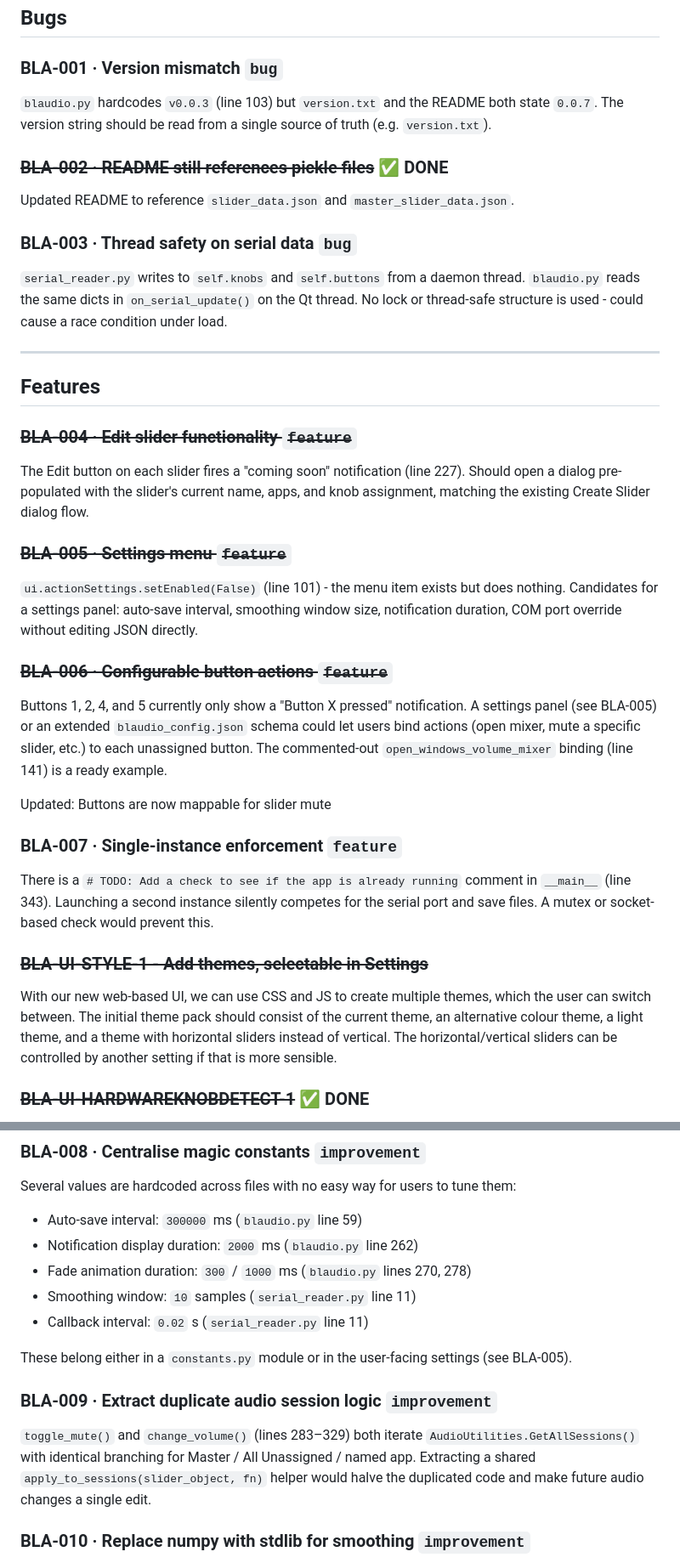
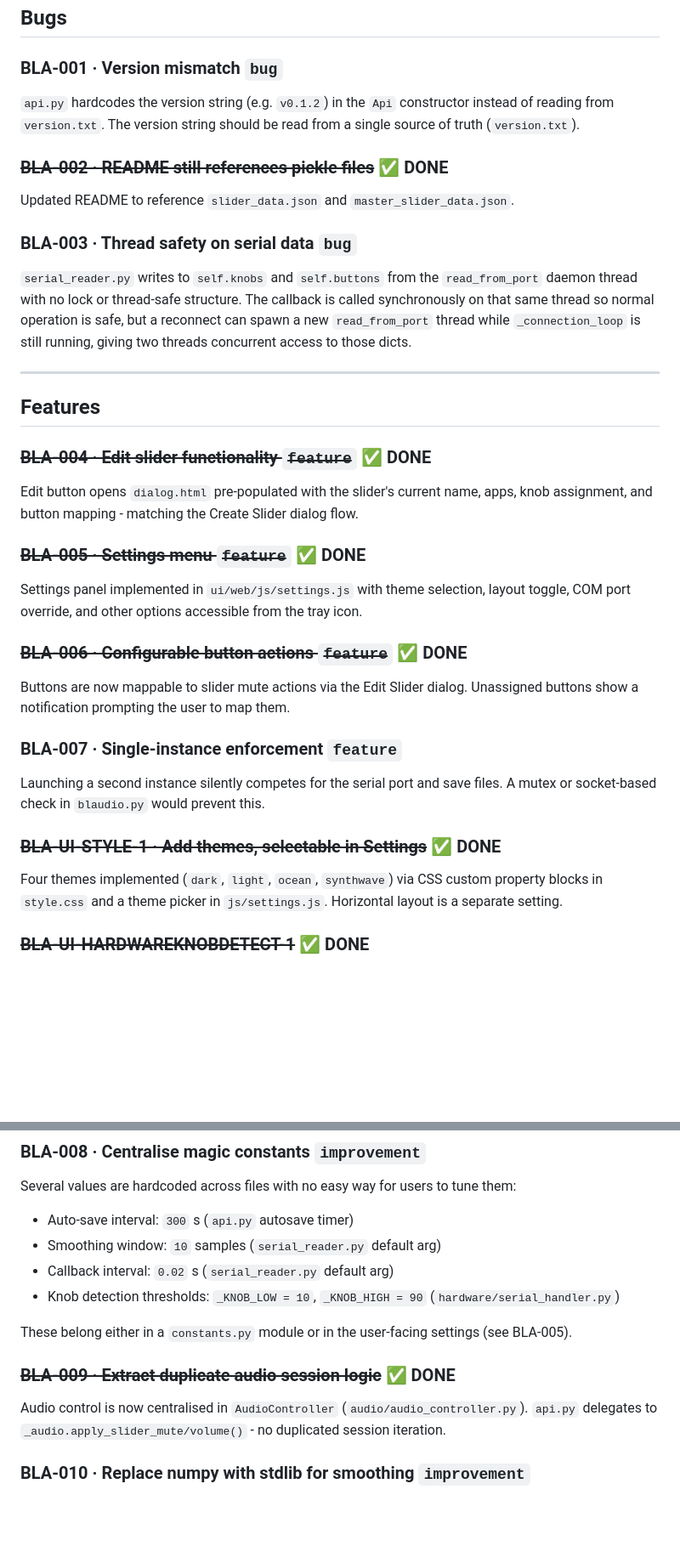
Before and after one commit to BlitzKraig/Blaudio, a Markdown page: TODO.md, 2 parts joined by grey strips. Shown at 85% size. Rendered like a GitHub page; blank space fills up the shorter version.

Commit message:
chore: update todo

```diff
--- a/TODO.md
+++ b/TODO.md
@@ -10,8 +10,8 @@ Items are identified by `BLA-XXX`. Reference an ID directly to have it worked on
 
 ### BLA-001 · Version mismatch `bug`
 
-`blaudio.py` hardcodes `v0.0.3` (line 103) but `version.txt` and the README both state `0.0.7`.
-The version string should be read from a single source of truth (e.g. `version.txt`).
+`api.py` hardcodes the version string (e.g. `v0.1.2`) in the `Api` constructor instead of reading
+from `version.txt`. The version string should be read from a single source of truth (`version.txt`).
 
 ### ~~BLA-002 · README still references pickle files~~ ✅ DONE
 
@@ -19,48 +19,41 @@ Updated README to reference `slider_data.json` and `master_slider_data.json`.
 
 ### BLA-003 · Thread safety on serial data `bug`
 
-`serial_reader.py` writes to `self.knobs` and `self.buttons` from a daemon thread.
-`blaudio.py` reads the same dicts in `on_serial_update()` on the Qt thread.
-No lock or thread-safe structure is used - could cause a race condition under load.
+`serial_reader.py` writes to `self.knobs` and `self.buttons` from the `read_from_port` daemon thread
+with no lock or thread-safe structure. The callback is called synchronously on that same thread so
+normal operation is safe, but a reconnect can spawn a new `read_from_port` thread while
+`_connection_loop` is still running, giving two threads concurrent access to those dicts.
 
 
 ---
 
 ## Features
 
-### ~~BLA-004 · Edit slider functionality `feature`~~
+### ~~BLA-004 · Edit slider functionality `feature`~~ ✅ DONE
 
-The Edit button on each slider fires a "coming soon" notification (line 227).
-Should open a dialog pre-populated with the slider's current name, apps, and knob assignment,
-matching the existing Create Slider dialog flow.
+Edit button opens `dialog.html` pre-populated with the slider's current name, apps, knob
+assignment, and button mapping - matching the Create Slider dialog flow.
 
-### ~~BLA-005 · Settings menu `feature`~~
+### ~~BLA-005 · Settings menu `feature`~~ ✅ DONE
 
-`ui.actionSettings.setEnabled(False)` (line 101) - the menu item exists but does nothing.
-Candidates for a settings panel: auto-save interval, smoothing window size, notification duration,
-COM port override without editing JSON directly.
+Settings panel implemented in `ui/web/js/settings.js` with theme selection, layout toggle,
+COM port override, and other options accessible from the tray icon.
 
-### ~~BLA-006 · Configurable button actions `feature`~~
+### ~~BLA-006 · Configurable button actions `feature`~~ ✅ DONE
 
-Buttons 1, 2, 4, and 5 currently only show a "Button X pressed" notification.
-A settings panel (see BLA-005) or an extended `blaudio_config.json` schema could let users bind
-actions (open mixer, mute a specific slider, etc.) to each unassigned button.
-The commented-out `open_windows_volume_mixer` binding (line 141) is a ready example.
-
-Updated: Buttons are now mappable for slider mute
+Buttons are now mappable to slider mute actions via the Edit Slider dialog.
+Unassigned buttons show a notification prompting the user to map them.
 
 ### BLA-007 · Single-instance enforcement `feature`
 
-There is a `# TODO: Add a check to see if the app is already running` comment in `__main__`
-(line 343). Launching a second instance silently competes for the serial port and save files.
-A mutex or socket-based check would prevent this.
+Launching a second instance silently competes for the serial port and save files.
+A mutex or socket-based check in `blaudio.py` would prevent this.
 
 
-### ~~BLA-UI-STYLE-1 - Add themes, selectable in Settings~~
+### ~~BLA-UI-STYLE-1 · Add themes, selectable in Settings~~ ✅ DONE
 
-With our new web-based UI, we can use CSS and JS to create multiple themes, which the user can switch between.
-The initial theme pack should consist of the current theme, an alternative colour theme, a light theme, and a theme with horizontal sliders instead of vertical.
-The horizontal/vertical sliders can be controlled by another setting if that is more sensible.
+Four themes implemented (`dark`, `light`, `ocean`, `synthwave`) via CSS custom property blocks in
+`style.css` and a theme picker in `js/settings.js`. Horizontal layout is a separate setting.
 
 ### ~~BLA-UI-HARDWAREKNOBDETECT-1~~ ✅ DONE
 
@@ -75,20 +68,17 @@ Since we are constantly updating values, and sometimes a knob may be between two
 
 Several values are hardcoded across files with no easy way for users to tune them:
 
-- Auto-save interval: `300000` ms (`blaudio.py` line 59)
-- Notification display duration: `2000` ms (`blaudio.py` line 262)
-- Fade animation duration: `300` / `1000` ms (`blaudio.py` lines 270, 278)
-- Smoothing window: `10` samples (`serial_reader.py` line 11)
-- Callback interval: `0.02` s (`serial_reader.py` line 11)
+- Auto-save interval: `300` s (`api.py` autosave timer)
+- Smoothing window: `10` samples (`serial_reader.py` default arg)
+- Callback interval: `0.02` s (`serial_reader.py` default arg)
+- Knob detection thresholds: `_KNOB_LOW = 10`, `_KNOB_HIGH = 90` (`hardware/serial_handler.py`)
 
 These belong either in a `constants.py` module or in the user-facing settings (see BLA-005).
 
-### BLA-009 · Extract duplicate audio session logic `improvement`
+### ~~BLA-009 · Extract duplicate audio session logic~~ ✅ DONE
 
-`toggle_mute()` and `change_volume()` (lines 283–329) both iterate `AudioUtilities.GetAllSessions()`
-with identical branching for Master / All Unassigned / named app.
-Extracting a shared `apply_to_sessions(slider_object, fn)` helper would halve the duplicated code
-and make future audio changes a single edit.
+Audio control is now centralised in `AudioController` (`audio/audio_controller.py`). `api.py` delegates
+to `_audio.apply_slider_mute/volume()` - no duplicated session iteration.
 
 ### BLA-010 · Replace numpy with stdlib for smoothing `improvement`
 
```
Also changed, not shown: other parts of TODO.md (+14 -17 lines).
